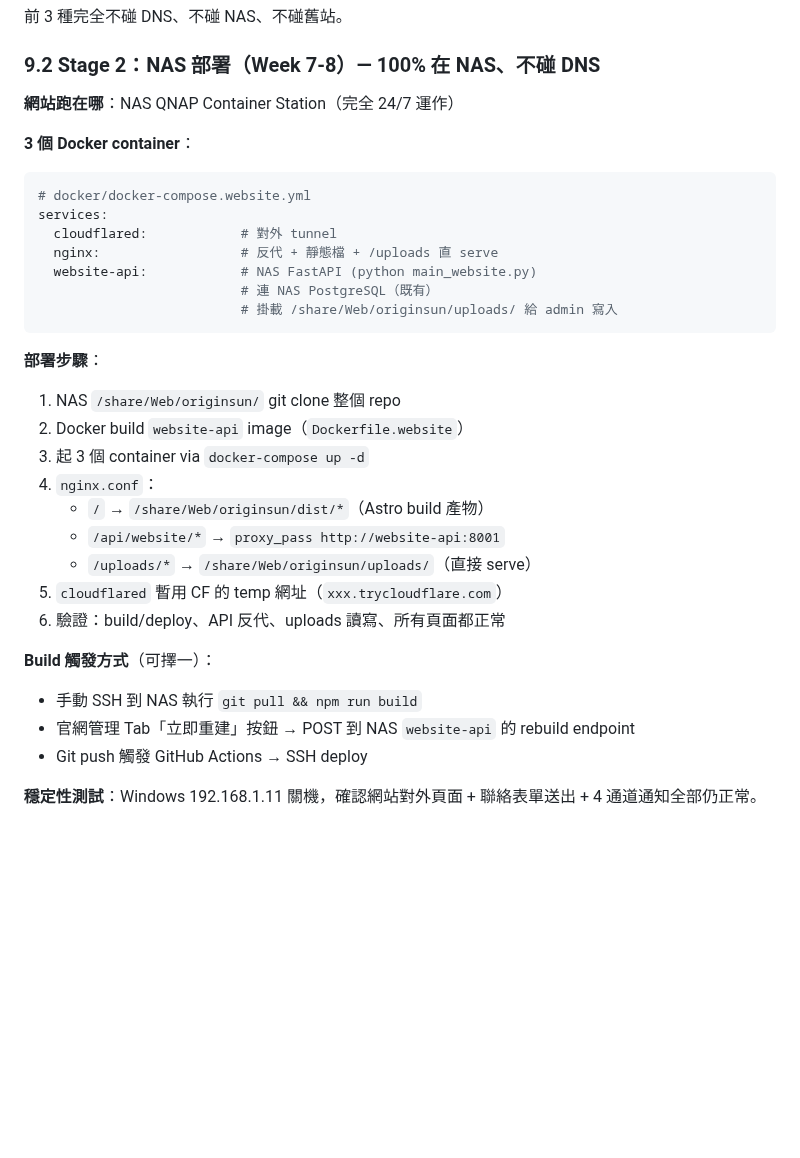
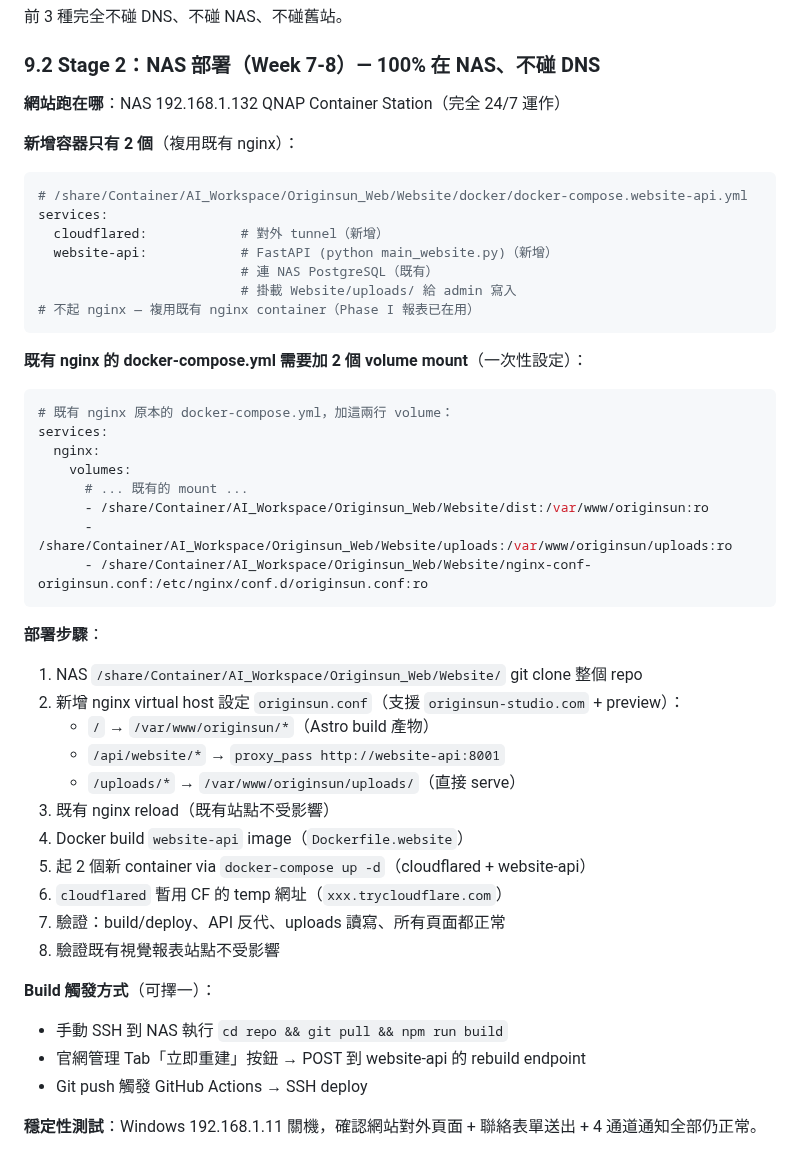
Before and after one commit to denniswang0513-del/Originsun-Media-Guard, a Markdown page: docs/WEBSITE_ARCHITECTURE.md, the part around one of its changes. Drawn GitHub-style; blank space fills up the shorter version.

````diff
--- a/docs/WEBSITE_ARCHITECTURE.md
+++ b/docs/WEBSITE_ARCHITECTURE.md
@@ -429,33 +436,47 @@ CREATE TABLE website_contact_inquiries (
 
 ### 9.2 Stage 2：NAS 部署（Week 7-8）— 100% 在 NAS、不碰 DNS
 
-**網站跑在哪**：NAS QNAP Container Station（完全 24/7 運作）
+**網站跑在哪**：NAS 192.168.1.132 QNAP Container Station（完全 24/7 運作）
 
-**3 個 Docker container**：
+**新增容器只有 2 個**（複用既有 nginx）：
 ```yaml
-# docker/docker-compose.website.yml
+# /share/Container/AI_Workspace/Originsun_Web/Website/docker/docker-compose.website-api.yml
 services:
-  cloudflared:            # 對外 tunnel
-  nginx:                  # 反代 + 靜態檔 + /uploads 直 serve
-  website-api:            # NAS FastAPI (python main_website.py)
+  cloudflared:            # 對外 tunnel（新增）
+  website-api:            # FastAPI (python main_website.py)（新增）
                           # 連 NAS PostgreSQL（既有）
-                          # 掛載 /share/Web/originsun/uploads/ 給 admin 寫入
+                          # 掛載 Website/uploads/ 給 admin 寫入
+# 不起 nginx — 複用既有 nginx container（Phase I 報表已在用）
+```
+
+**既有 nginx 的 docker-compose.yml 需要加 2 個 volume mount**（一次性設定）：
+```yaml
+# 既有 nginx 原本的 docker-compose.yml，加這兩行 volume：
+services:
+  nginx:
+    volumes:
+      # ... 既有的 mount ...
+      - /share/Container/AI_Workspace/Originsun_Web/Website/dist:/var/www/originsun:ro
+      - /share/Container/AI_Workspace/Originsun_Web/Website/uploads:/var/www/originsun/uploads:ro
+      - /share/Container/AI_Workspace/Originsun_Web/Website/nginx-conf-originsun.conf:/etc/nginx/conf.d/originsun.conf:ro
 ```
 
 **部署步驟**：
-1. NAS `/share/Web/originsun/` git clone 整個 repo
-2. Docker build `website-api` image（`Dockerfile.website`）
-3. 起 3 個 container via `docker-compose up -d`
-4. `nginx.conf`：
-   - `/`               → `/share/Web/originsun/dist/*`（Astro build 產物）
+1. NAS `/share/Container/AI_Workspace/Originsun_Web/Website/` git clone 整個 repo
+2. 新增 nginx virtual host 設定 `originsun.conf`（支援 `originsun-studio.com` + preview）：
+   - `/`               → `/var/www/originsun/*`（Astro build 產物）
    - `/api/website/*`  → `proxy_pass http://website-api:8001`
-   - `/uploads/*`      → `/share/Web/originsun/uploads/`（直接 serve）
-5. `cloudflared` 暫用 CF 的 temp 網址（`xxx.trycloudflare.com`）
-6. 驗證：build/deploy、API 反代、uploads 讀寫、所有頁面都正常
+   - `/uploads/*`      → `/var/www/originsun/uploads/`（直接 serve）
+3. 既有 nginx reload（既有站點不受影響）
+4. Docker build `website-api` image（`Dockerfile.website`）
+5. 起 2 個新 container via `docker-compose up -d`（cloudflared + website-api）
+6. `cloudflared` 暫用 CF 的 temp 網址（`xxx.trycloudflare.com`）
+7. 驗證：build/deploy、API 反代、uploads 讀寫、所有頁面都正常
+8. 驗證既有視覺報表站點不受影響
 
 **Build 觸發方式**（可擇一）：
-- 手動 SSH 到 NAS 執行 `git pull && npm run build`
-- 官網管理 Tab「立即重建」按鈕 → POST 到 NAS `website-api` 的 rebuild endpoint
+- 手動 SSH 到 NAS 執行 `cd repo && git pull && npm run build`
+- 官網管理 Tab「立即重建」按鈕 → POST 到 website-api 的 rebuild endpoint
 - Git push 觸發 GitHub Actions → SSH deploy
 
 **穩定性測試**：Windows 192.168.1.11 關機，確認網站對外頁面 + 聯絡表單送出 + 4 通道通知全部仍正常。
````
Also changed, not shown: other parts of docs/WEBSITE_ARCHITECTURE.md (+52 -45 lines), CLAUDE.md (+3 -2 lines), ROADMAP.md (+36 -26 lines).
